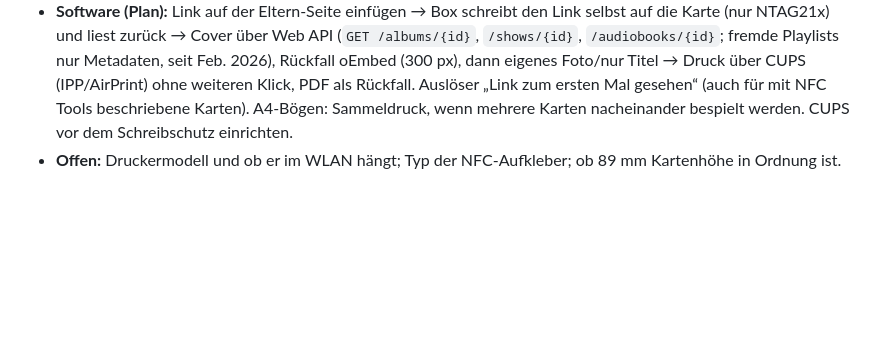
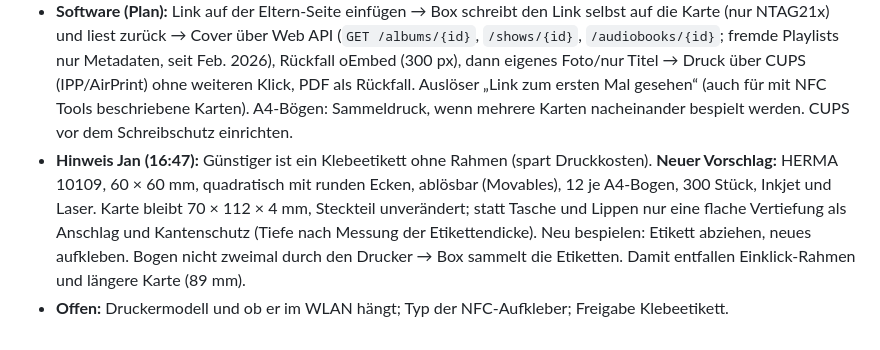
Before and after one commit to janshort4all/peppa-box, a Markdown page: STECKBRIEF.md, the part around the change. GitHub-like rendering; blank space fills up the shorter version.

Commit message:
Steckbrief: Vorschlag Klebeetikett HERMA 10109 60 × 60 (ablösbar) statt Rahmen
Co-Authored-By: Claude Opus 5.5 <noreply@anthropic.com>
Claude-Session: https://claude.ai/code/session_01VRacZkWV6ZXR3mraedaENC

```diff
--- a/STECKBRIEF.md
+++ b/STECKBRIEF.md
@@ -832,4 +832,5 @@ Schutz gegen Fehlbedienung: mehrere Felder gleichzeitig (Hand auf dem Deckel) l
 - **Befund Papier:** Den jetzigen Einleger 67 × 68 mm gibt es nirgends fertig getrennt. Das einzige verbreitete Standardformat, das in 70 mm Kartenbreite passt, ist Visitenkarte/Kreditkarte hochkant: Avery Zweckform C32010-25 (85 × 54, mikroperforiert, A4) und Canon Selphy KC-36IP (54 × 86, braucht Kassette PCC-CP400). Folge: Die Karte ragt ca. 89 statt 70 mm über den Deckel, Steckteil unverändert. Sigel 85 × 55 ist 1 mm breiter (nicht vorgesehen). Selphy Square QX10 (68 × 68) bei Canon nicht mehr erhältlich, Papier 72 × 85 breiter als die Karte. A8 nur als lose Karten.
 - **Einklicken (Prinzip Preisschiene):** Lippen links und rechts mit 45°-Unterseite wie bisher, unten Lippe, oben geschlossene Kante mit Griffkerbe. Etikett leicht wölben, einlegen, loslassen → liegt flach unter den Lippen, fällt kopfüber nicht heraus. Druck Rückseite unten ohne Stützen. Mit Coupon und echtem Papier prüfen (Papierdicke messen, `INS_GAP` 0,6 ist Probedruck).
 - **Software (Plan):** Link auf der Eltern-Seite einfügen → Box schreibt den Link selbst auf die Karte (nur NTAG21x) und liest zurück → Cover über Web API (`GET /albums/{id}`, `/shows/{id}`, `/audiobooks/{id}`; fremde Playlists nur Metadaten, seit Feb. 2026), Rückfall oEmbed (300 px), dann eigenes Foto/nur Titel → Druck über CUPS (IPP/AirPrint) ohne weiteren Klick, PDF als Rückfall. Auslöser „Link zum ersten Mal gesehen“ (auch für mit NFC Tools beschriebene Karten). A4-Bögen: Sammeldruck, wenn mehrere Karten nacheinander bespielt werden. CUPS vor dem Schreibschutz einrichten.
-- **Offen:** Druckermodell und ob er im WLAN hängt; Typ der NFC-Aufkleber; ob 89 mm Kartenhöhe in Ordnung ist.
+- **Hinweis Jan (16:47):** Günstiger ist ein Klebeetikett ohne Rahmen (spart Druckkosten). **Neuer Vorschlag:** HERMA 10109, 60 × 60 mm, quadratisch mit runden Ecken, ablösbar (Movables), 12 je A4-Bogen, 300 Stück, Inkjet und Laser. Karte bleibt 70 × 112 × 4 mm, Steckteil unverändert; statt Tasche und Lippen nur eine flache Vertiefung als Anschlag und Kantenschutz (Tiefe nach Messung der Etikettendicke). Neu bespielen: Etikett abziehen, neues aufkleben. Bogen nicht zweimal durch den Drucker → Box sammelt die Etiketten. Damit entfallen Einklick-Rahmen und längere Karte (89 mm).
+- **Offen:** Druckermodell und ob er im WLAN hängt; Typ der NFC-Aufkleber; Freigabe Klebeetikett.
```
